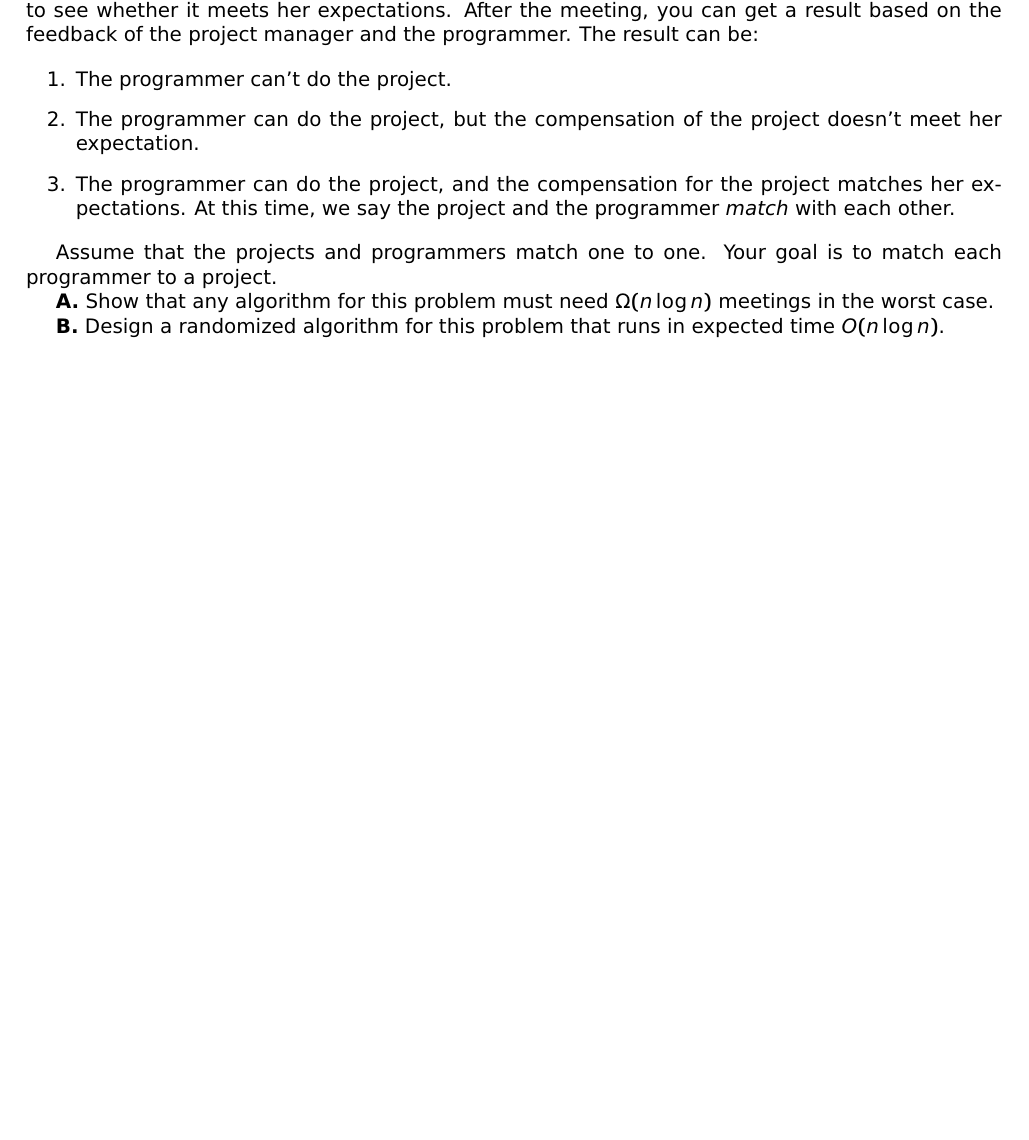
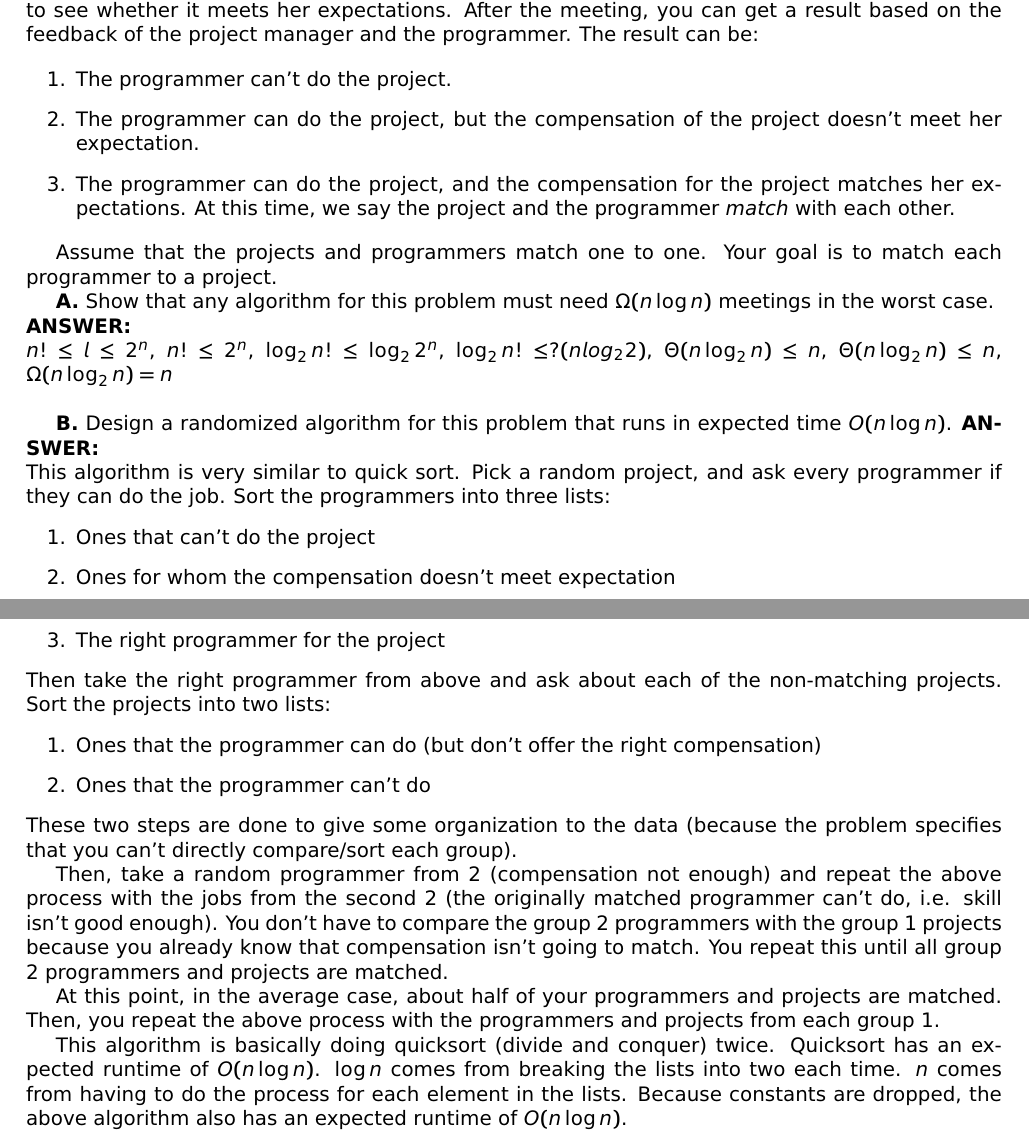
Before and after one commit to j21wang/algo2, a LaTeX document (hw_2.tex): part of page 2 of 5 before the commit and two parts of pages 2 and 3 of 6 after it, the two joined at a grey line, cut so that both start at the same text, the shorter picture padded with empty space. Compiled offline with pdfLaTeX.

Commit message:
problem 2 mostly done; will do some cleanup

```diff
--- a/hw_2.tex
+++ b/hw_2.tex
@@ -135,11 +135,44 @@ Assume that the projects and programmers match one to one. Your goal
 is to match each programmer to a project.
 
 {\bf A.} Show that any algorithm for this problem must need $\Omega( n
-\log{n} )$ meetings in the worst case.
+\log{n} )$ meetings in the worst case.\\
+{\bfseries ANSWER: }\\
+$n! \le l \le 2^n$, $n! \le 2^n$, $\log_2 n! \leq \log_2 2^n$, $\log_2 n! \leq ?(n log_2 2)$, $\Theta(n \log_2 n) \leq n$, $\Theta(n \log_2 n) \leq n$, $\Omega(n \log_2 n) = n$\\
+
 
 {\bf B.}  Design a randomized algorithm for this problem that runs in
 expected time $O ( n \log{n} )$.
+{\bfseries ANSWER: }\\
+This algorithm is very similar to quick sort. Pick a random project, and ask every programmer if they can do the job. Sort the programmers into three lists:
+\begin{enumerate}
+\item Ones that can't do the project
+\item Ones for whom the compensation doesn't meet expectation
+\item The right programmer for the project
+\end{enumerate}
+Then take the right programmer from above and ask about each of the non-matching projects. Sort the projects into two lists:
+\begin{enumerate}
+\item Ones that the programmer can do (but don't offer the right compensation)
+\item Ones that the programmer can't do
+\end{enumerate}
+These two steps are done to give some organization to the data (because the problem specifies that you can't directly compare/sort each group).
 
+
+
+
+
+Then, take a random programmer from 2 (compensation not enough) and repeat the above process with the jobs from the second 2 (the originally matched programmer can't do, i.e. skill isn't good enough). You don't have to compare the group 2 programmers with the group 1 projects because you already know that compensation isn't going to match. You repeat this until all group 2 programmers and projects are matched.
+
+
+
+
+
+At this point, in the average case, about half of your programmers and projects are matched. Then, you repeat the above process with the programmers and projects from each group 1.
+
+
+
+
+
+This algorithm is basically doing quicksort (divide and conquer) twice. Quicksort has an expected runtime of $O(n \log n)$. $\log n$ comes from breaking the lists into two each time. $n$ comes from having to do the process for each element in the lists. Because constants are dropped, the above algorithm also has an expected runtime of $O(n \log n)$.
 \newpage
 
 \begin{center}
```
